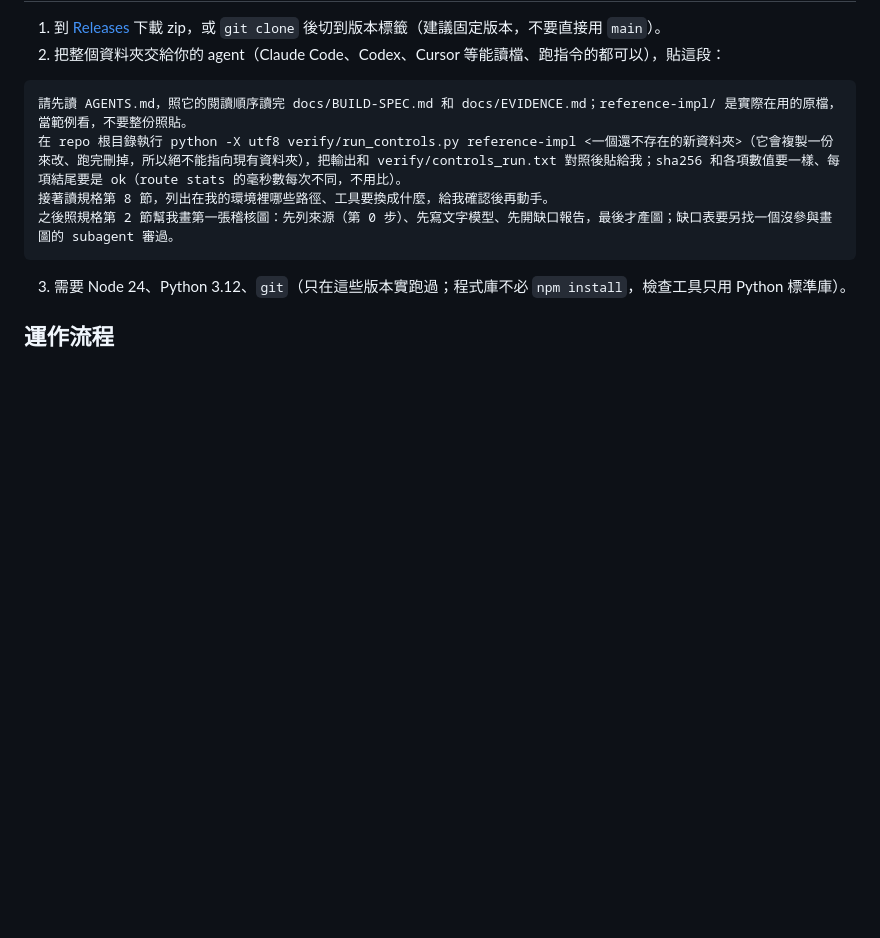
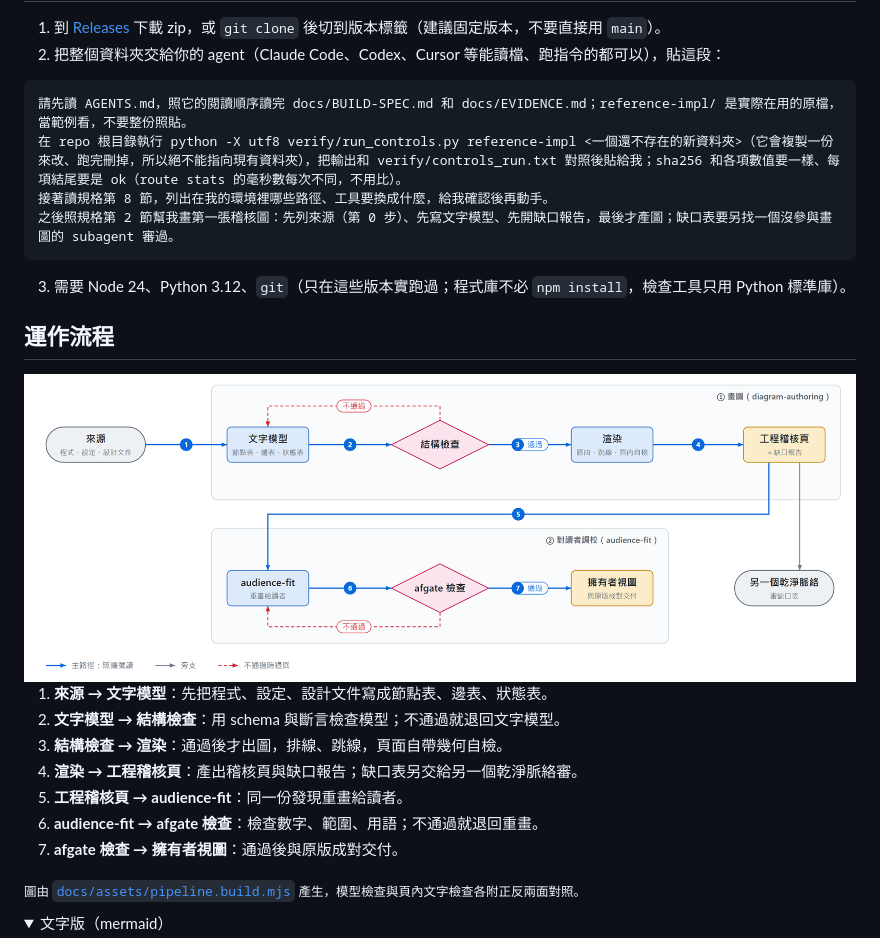
Before and after one commit to WizerdBaChe/diagram-audience-fit, a Markdown page: README.md, the part around one of its changes. Rendered like a GitHub page; pictures changed too: docs/assets/pipeline.zh-TW.png (added); folded sections open; blank space fills up the shorter version.

Commit message:
docs(readme): redraw the workflow figure with a numbered reading path
Replaces the auto-laid mermaid flow with a rendered figure: one accent
path numbered 1-7 with a step list, two dual-coded side kinds (side
branch, send-back), group boxes derived from members, no icons. The
mermaid stays as a collapsed text edition and gains the afgate send-back
edge the figure shows. pipeline.build.mjs carries model asserts with four
known-bad controls; build_assets.py --only pipeline adds an in-browser
text-fit check (capsule ends excluded) with its own control.

Co-Authored-By: Claude Opus 5.5 <noreply@anthropic.com>

````diff
--- a/README.md
+++ b/README.md
@@ -94,6 +94,20 @@
 
 ## 運作流程
 
+<img src="docs/assets/pipeline.zh-TW.png" alt="運作流程圖：上排是畫圖（diagram-authoring），來源、文字模型、結構檢查、渲染、工程稽核頁；下排是對讀者調校（audience-fit），audience-fit、afgate 檢查、擁有者視圖。藍色主路徑標 1 到 7 號；兩個檢查不通過時用紅色虛線退回；工程稽核頁另有一條灰線交給另一個乾淨脈絡審缺口表。" width="100%">
+
+1. **來源 → 文字模型**：先把程式、設定、設計文件寫成節點表、邊表、狀態表。
+2. **文字模型 → 結構檢查**：用 schema 與斷言檢查模型；不通過就退回文字模型。
+3. **結構檢查 → 渲染**：通過後才出圖，排線、跳線，頁面自帶幾何自檢。
+4. **渲染 → 工程稽核頁**：產出稽核頁與缺口報告；缺口表另交給另一個乾淨脈絡審。
+5. **工程稽核頁 → audience-fit**：同一份發現重畫給讀者。
+6. **audience-fit → afgate 檢查**：檢查數字、範圍、用語；不通過就退回重畫。
+7. **afgate 檢查 → 擁有者視圖**：通過後與原版成對交付。
+
+<sub>圖由 <a href="docs/assets/pipeline.build.mjs"><code>docs/assets/pipeline.build.mjs</code></a> 產生，模型檢查與頁內文字檢查各附正反兩面對照。</sub>
+
+<details><summary>文字版（mermaid）</summary>
+
 ```mermaid
 flowchart LR
   S["來源<br/>程式・設定・設計文件"] --> M["文字模型<br/>節點表・邊表・狀態表"]
````
Also changed, not shown: other parts of README.md (+4 -1 lines), 3 other files.
